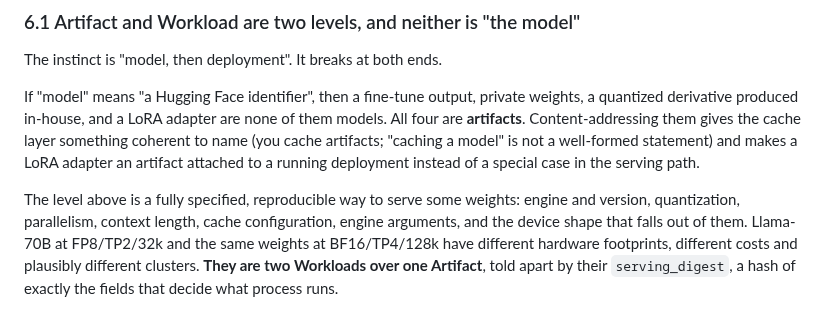
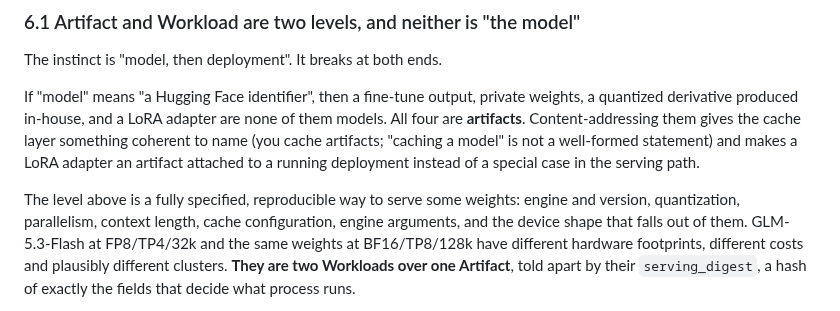
Before and after one commit to wingsmith-dev/wingsmith, a Markdown page: docs/architecture/README.md, the part around the change. GitHub-like rendering.

Commit message:
drop llama from the architecture doc and adr 0014

```diff
--- a/docs/architecture/README.md
+++ b/docs/architecture/README.md
@@ -313,7 +313,7 @@ attached to a running deployment instead of a special case in the serving path.
 
 The level above is a fully specified, reproducible way to serve some weights: engine and version,
 quantization, parallelism, context length, cache configuration, engine arguments, and the device
-shape that falls out of them. Llama-70B at FP8/TP2/32k and the same weights at BF16/TP4/128k have
+shape that falls out of them. GLM-5.3-Flash at FP8/TP4/32k and the same weights at BF16/TP8/128k have
 different hardware footprints, different costs and plausibly different clusters. **They are two
 Workloads over one Artifact**, told apart by their `serving_digest`, a hash of exactly the fields
 that decide what process runs.
```
Also changed, not shown: docs/decisions/0014-recipe-is-deleted-serving-config-lives-on-the-workload.md (+3 -3 lines).
